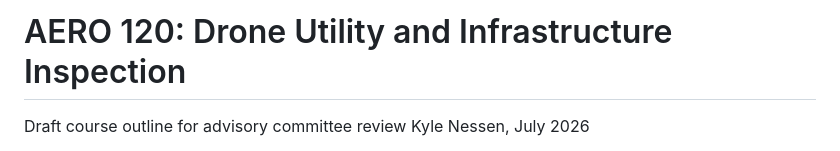
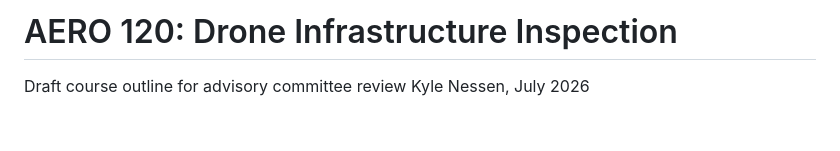
Before and after one commit to kylenessen/cuesta-drone-program, a Markdown page: curriculum-content/aero-120-advisory-course-outline.md, the part around the change. Rendered like a GitHub page; blank space fills up the shorter version.

```diff
--- a/curriculum-content/aero-120-advisory-course-outline.md
+++ b/curriculum-content/aero-120-advisory-course-outline.md
@@ -1,4 +1,4 @@
-# AERO 120: Drone Utility and Infrastructure Inspection
+# AERO 120: Drone Infrastructure Inspection
 
 Draft course outline for advisory committee review
 Kyle Nessen, July 2026
```
Also changed, not shown: curriculum-content/certificate-structure.md (+2 -2 lines), curriculum-content/uas-certificate-structure-memo.md (+1 -1 lines).
